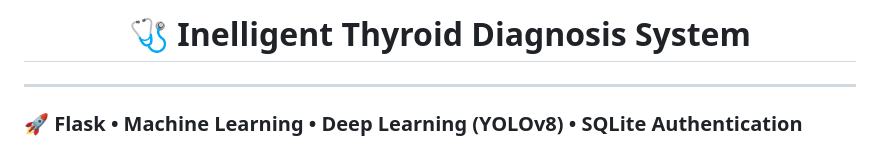
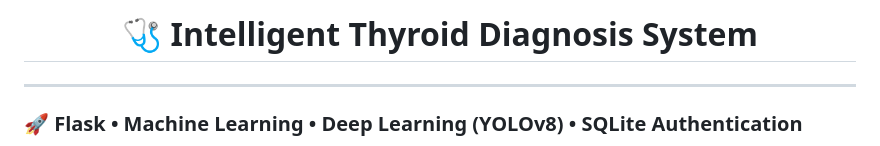
Before and after one commit to srinu560/Intelligent-Thyroid-Diagnosis-System, a Markdown page: README.md, the part around the change. Rendered like a GitHub page.

```diff
--- a/README.md
+++ b/README.md
@@ -1,4 +1,4 @@
-<h1 align="center">🩺 Inelligent Thyroid Diagnosis System</h1>
+<h1 align="center">🩺 Intelligent Thyroid Diagnosis System</h1>
 
 ---
 
```
